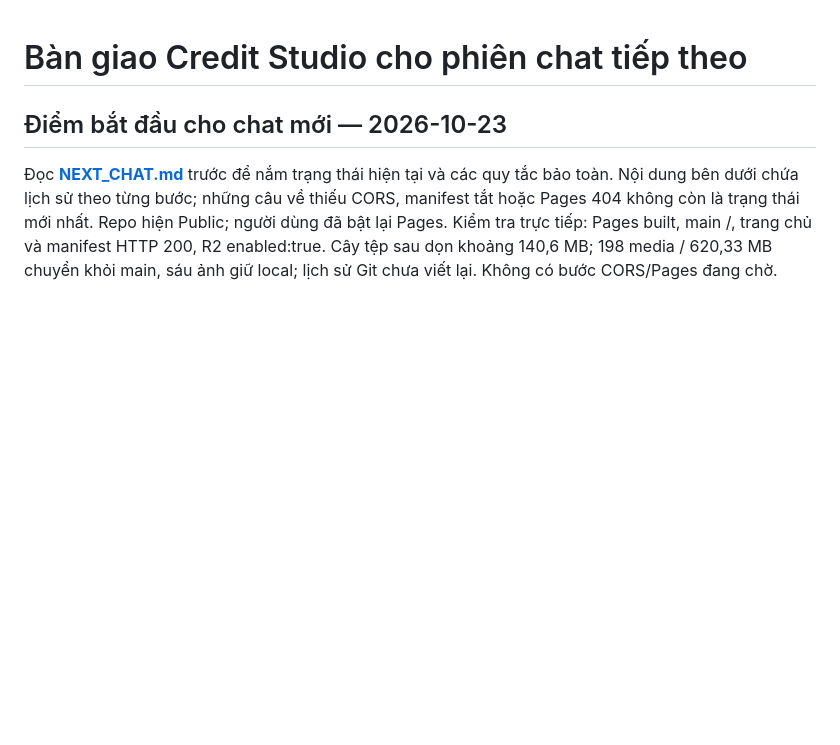
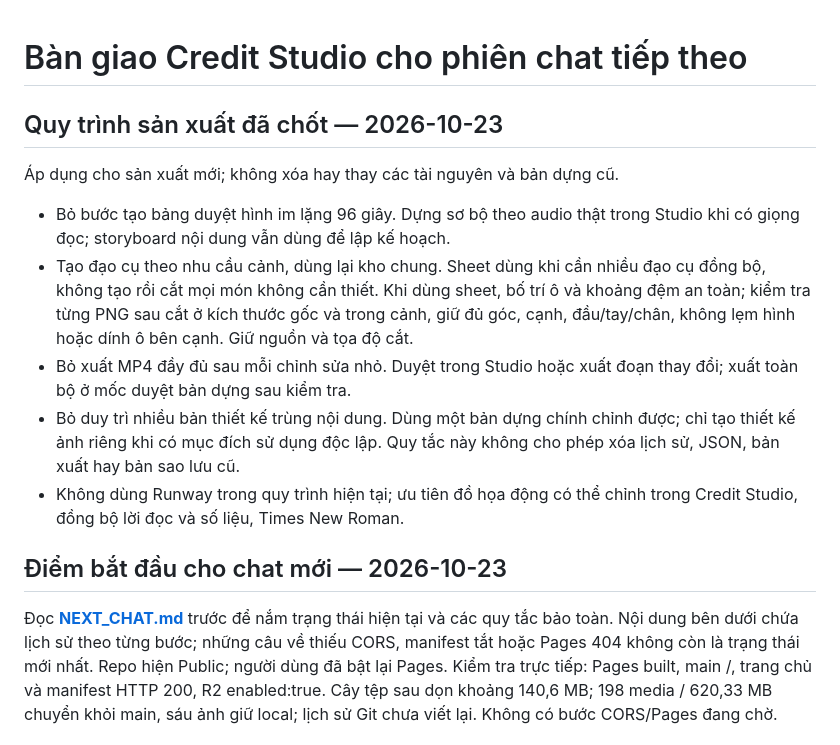
Before and after one commit to tai23082004l02-svg/Credit_Studio, a Markdown page: docs/PROJECT_HANDOFF.md, the part around the change. GitHub-like rendering; blank space fills up the shorter version.

Commit message:
docs: record agreed streamlined video production workflow

```diff
--- a/docs/PROJECT_HANDOFF.md
+++ b/docs/PROJECT_HANDOFF.md
@@ -1,4 +1,16 @@
 # Bàn giao Credit Studio cho phiên chat tiếp theo
+
+
+## Quy trình sản xuất đã chốt — 2026-10-23
+
+Áp dụng cho sản xuất mới; không xóa hay thay các tài nguyên và bản dựng cũ.
+
+- Bỏ bước tạo bảng duyệt hình im lặng 96 giây. Dựng sơ bộ theo audio thật trong Studio khi có giọng đọc; storyboard nội dung vẫn dùng để lập kế hoạch.
+- Tạo đạo cụ theo nhu cầu cảnh, dùng lại kho chung. Sheet dùng khi cần nhiều đạo cụ đồng bộ, không tạo rồi cắt mọi món không cần thiết. Khi dùng sheet, bố trí ô và khoảng đệm an toàn; kiểm tra từng PNG sau cắt ở kích thước gốc và trong cảnh, giữ đủ góc, cạnh, đầu/tay/chân, không lẹm hình hoặc dính ô bên cạnh. Giữ nguồn và tọa độ cắt.
+- Bỏ xuất MP4 đầy đủ sau mỗi chỉnh sửa nhỏ. Duyệt trong Studio hoặc xuất đoạn thay đổi; xuất toàn bộ ở mốc duyệt bản dựng sau kiểm tra.
+- Bỏ duy trì nhiều bản thiết kế trùng nội dung. Dùng một bản dựng chính chỉnh được; chỉ tạo thiết kế ảnh riêng khi có mục đích sử dụng độc lập. Quy tắc này không cho phép xóa lịch sử, JSON, bản xuất hay bản sao lưu cũ.
+- Không dùng Runway trong quy trình hiện tại; ưu tiên đồ họa động có thể chỉnh trong Credit Studio, đồng bộ lời đọc và số liệu, Times New Roman.
+
 
 ## Điểm bắt đầu cho chat mới — 2026-10-23
 
```
